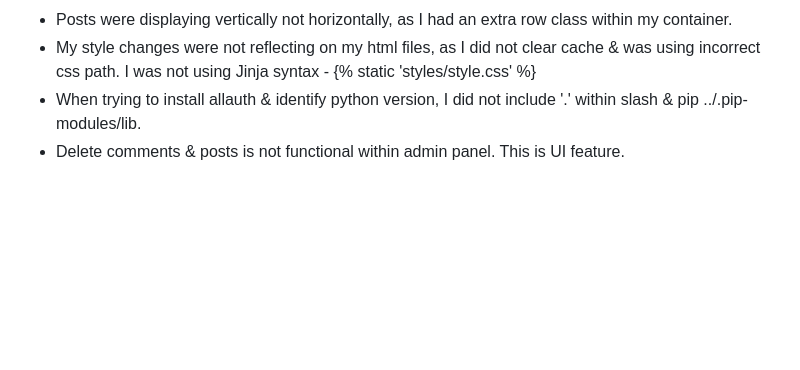
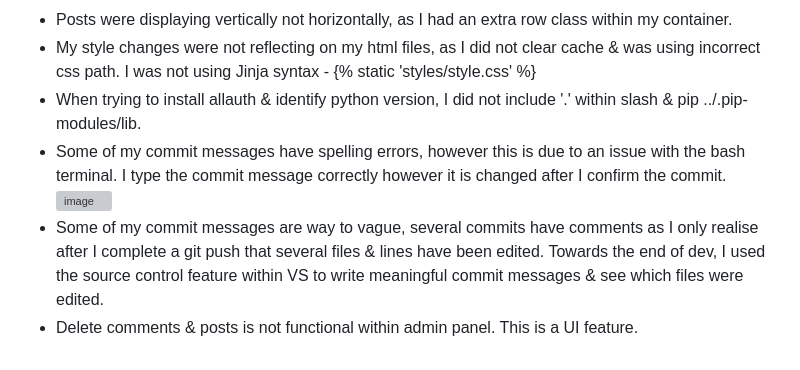
Before and after one commit to emmaC11/Dev-Connect, a Markdown page: README.md, the part around the change. Drawn GitHub-style; blank space fills up the shorter version; grey boxes are pictures that could not be loaded.

Commit message:
add additional bugs

```diff
--- a/README.md
+++ b/README.md
@@ -178,4 +178,7 @@ When I tested my website, an audit report was returned indicating that my websit
 * Posts were displaying vertically not horizontally, as I had an extra row class within my container.
 * My style changes were not reflecting on my html files, as I did not clear cache & was using incorrect css path. I was not using Jinja syntax - {% static 'styles/style.css' %}
 * When trying to install allauth & identify python version, I did not include '.' within slash & pip ../.pip-modules/lib.
-* Delete comments & posts is not functional within admin panel. This is UI feature.
+* Some of my commit messages have spelling errors, however this is due to an issue with the bash terminal. I type the commit message correctly however it is changed after I confirm the commit.
+![image](https://github.com/emmaC11/Dev-Connect/assets/83119583/a41f9e86-5a3b-4d27-94a5-99dfcc3cd5be)
+* Some of my commit messages are way to vague, several commits have comments as I only realise after I complete a git push that several files & lines have been edited. Towards the end of dev, I used the source control feature within VS to write meaningful commit messages & see which files were edited.
+* Delete comments & posts is not functional within admin panel. This is a UI feature.
```
